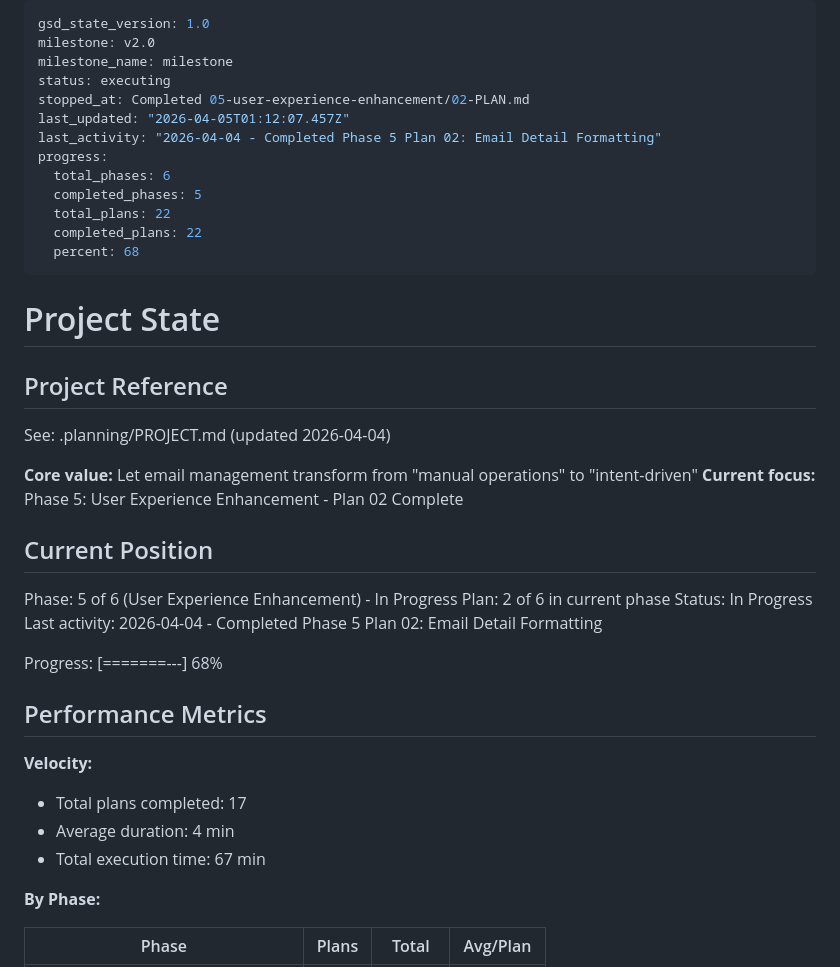
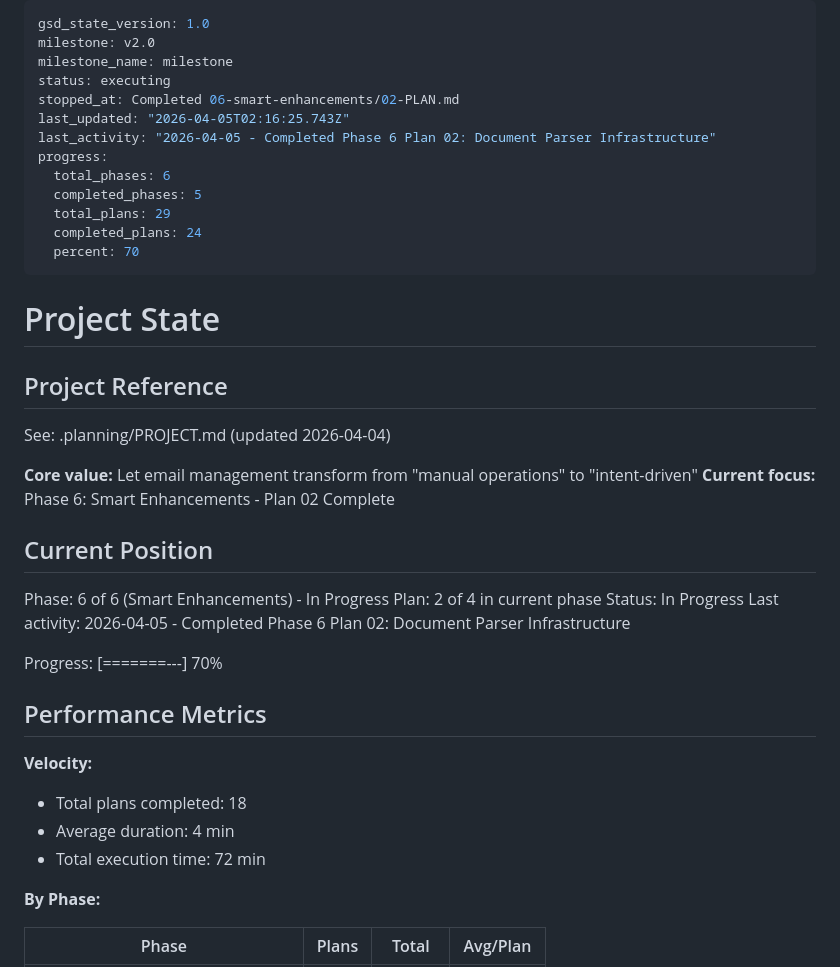
Before and after one commit to lgwanai/mail-skill, a Markdown page: .planning/STATE.md, the part around one of its changes. Rendered like a GitHub page.

```diff
--- a/.planning/STATE.md
+++ b/.planning/STATE.md
@@ -3,15 +3,15 @@ gsd_state_version: 1.0
 milestone: v2.0
 milestone_name: milestone
 status: executing
-stopped_at: Completed 05-user-experience-enhancement/02-PLAN.md
-last_updated: "2026-04-05T01:12:07.457Z"
-last_activity: "2026-04-04 - Completed Phase 5 Plan 02: Email Detail Formatting"
+stopped_at: Completed 06-smart-enhancements/02-PLAN.md
+last_updated: "2026-04-05T02:16:25.743Z"
+last_activity: "2026-04-05 - Completed Phase 6 Plan 02: Document Parser Infrastructure"
 progress:
   total_phases: 6
   completed_phases: 5
-  total_plans: 22
-  completed_plans: 22
-  percent: 68
+  total_plans: 29
+  completed_plans: 24
+  percent: 70
 ---
 
 # Project State
@@ -21,23 +21,23 @@ progress:
 See: .planning/PROJECT.md (updated 2026-04-04)
 
 **Core value:** Let email management transform from "manual operations" to "intent-driven"
-**Current focus:** Phase 5: User Experience Enhancement - Plan 02 Complete
+**Current focus:** Phase 6: Smart Enhancements - Plan 02 Complete
 
 ## Current Position
 
-Phase: 5 of 6 (User Experience Enhancement) - In Progress
-Plan: 2 of 6 in current phase
+Phase: 6 of 6 (Smart Enhancements) - In Progress
+Plan: 2 of 4 in current phase
 Status: In Progress
-Last activity: 2026-04-04 - Completed Phase 5 Plan 02: Email Detail Formatting
+Last activity: 2026-04-05 - Completed Phase 6 Plan 02: Document Parser Infrastructure
 
-Progress: [=======---] 68%
+Progress: [=======---] 70%
 
 ## Performance Metrics
 
 **Velocity:**
-- Total plans completed: 17
+- Total plans completed: 18
 - Average duration: 4 min
-- Total execution time: 67 min
+- Total execution time: 72 min
 
 **By Phase:**
 
```
Also changed, not shown: other parts of .planning/STATE.md (+22 -20 lines), 1 other file.
